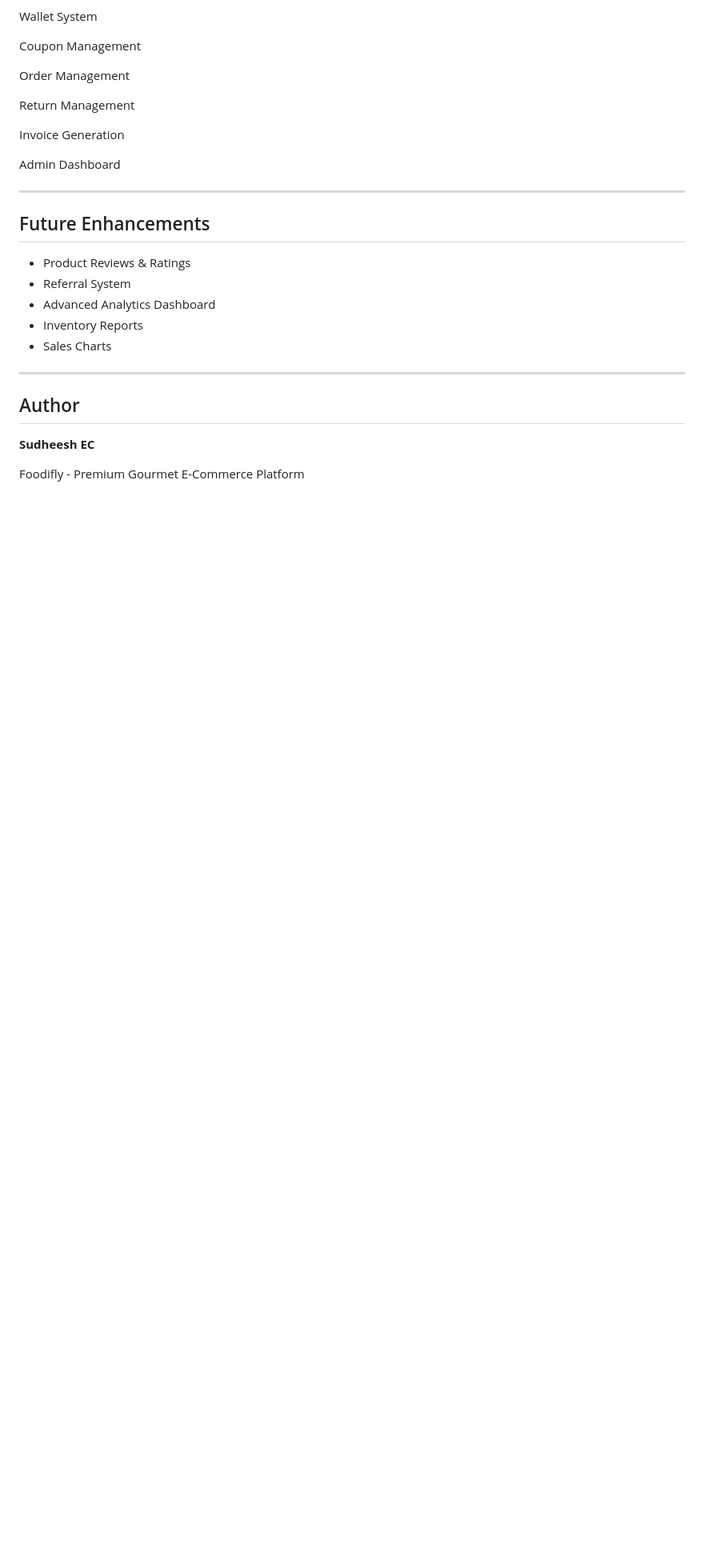
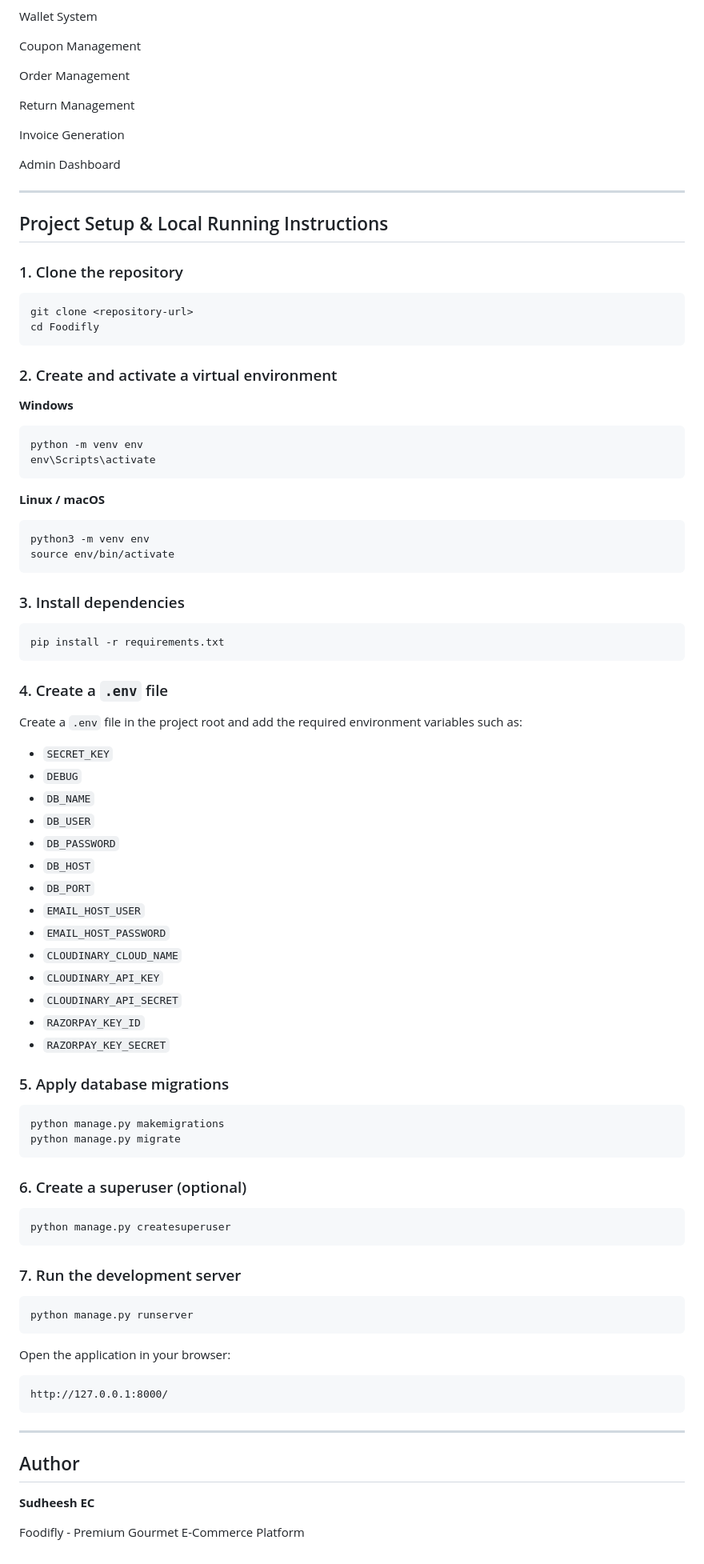
Before and after one commit to Sudheesh-0007/foodifly, a Markdown page: README.md, the part around one of its changes. Shown at 80% size. Drawn GitHub-style; blank space fills up the shorter version.

Commit message:
added Project Setup & Local Running Instructions to readme

````diff
--- a/README.md
+++ b/README.md
@@ -271,14 +277,80 @@ Admin Dashboard
 
 ---
 
-## Future Enhancements
+## Project Setup & Local Running Instructions
 
-* Product Reviews & Ratings
-* Referral System
-* Advanced Analytics Dashboard
-* Inventory Reports
-* Sales Charts
+### 1. Clone the repository
 
+```bash
+git clone <repository-url>
+cd Foodifly
+```
+
+### 2. Create and activate a virtual environment
+
+**Windows**
+
+```bash
+python -m venv env
+env\Scripts\activate
+```
+
+**Linux / macOS**
+
+```bash
+python3 -m venv env
+source env/bin/activate
+```
+
+### 3. Install dependencies
+
+```bash
+pip install -r requirements.txt
+```
+
+### 4. Create a `.env` file
+
+Create a `.env` file in the project root and add the required environment variables such as:
+
+- `SECRET_KEY`
+- `DEBUG`
+- `DB_NAME`
+- `DB_USER`
+- `DB_PASSWORD`
+- `DB_HOST`
+- `DB_PORT`
+- `EMAIL_HOST_USER`
+- `EMAIL_HOST_PASSWORD`
+- `CLOUDINARY_CLOUD_NAME`
+- `CLOUDINARY_API_KEY`
+- `CLOUDINARY_API_SECRET`
+- `RAZORPAY_KEY_ID`
+- `RAZORPAY_KEY_SECRET`
+
+### 5. Apply database migrations
+
+```bash
+python manage.py makemigrations
+python manage.py migrate
+```
+
+### 6. Create a superuser (optional)
+
+```bash
+python manage.py createsuperuser
+```
+
+### 7. Run the development server
+
+```bash
+python manage.py runserver
+```
+
+Open the application in your browser:
+
+```
+http://127.0.0.1:8000/
+```
 ---
 
 ## Author
````
Also changed, not shown: other parts of README.md (+19 -13 lines).
